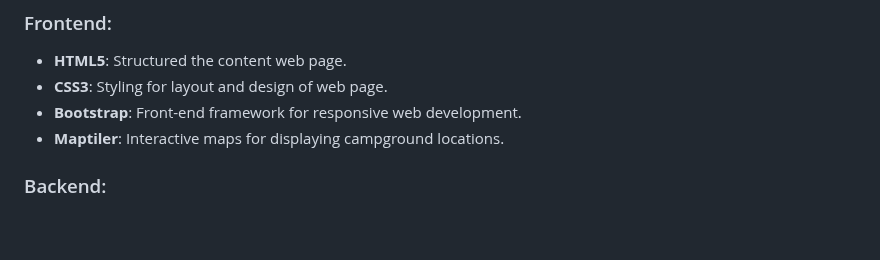
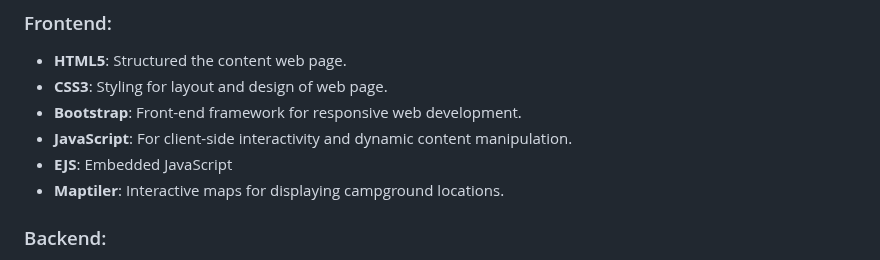
Before and after one commit to PrakharAgarwal135/CampQuest, a Markdown page: README.md, the part around the change. Drawn GitHub-style; blank space fills up the shorter version.

```diff
--- a/README.md
+++ b/README.md
@@ -25,6 +25,8 @@
 -  **HTML5**: Structured the content web page.
 -  **CSS3**: Styling for layout and design of web page.
 -  **Bootstrap**: Front-end framework for responsive web development.
+-  **JavaScript**: For client-side interactivity and dynamic content manipulation.
+-  **EJS**: Embedded JavaScript
 -  **Maptiler**: Interactive maps for displaying campground locations.
 
 ### Backend:
```
